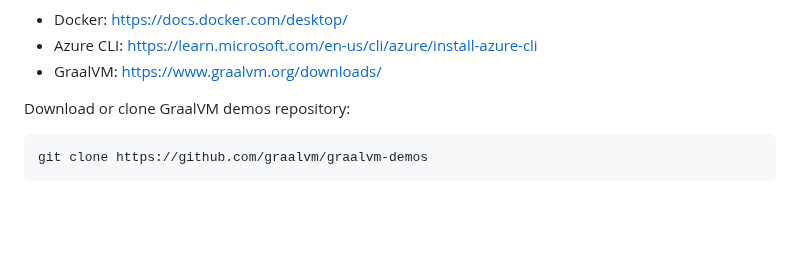
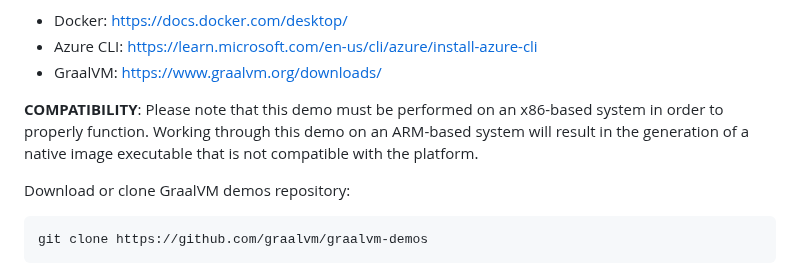
Before and after one commit to graalvm/graalvm-demos, a Markdown page: native-azure-container-instances/README.md, the part around the change. Drawn GitHub-style; blank space fills up the shorter version.

````diff
--- a/native-azure-container-instances/README.md
+++ b/native-azure-container-instances/README.md
@@ -8,6 +8,8 @@ Ensure that you have the following installed and follow the linked instructions
 - Docker: https://docs.docker.com/desktop/
 - Azure CLI: https://learn.microsoft.com/en-us/cli/azure/install-azure-cli
 - GraalVM: https://www.graalvm.org/downloads/
+
+**COMPATIBILITY**: Please note that this demo must be performed on an x86-based system in order to properly function. Working through this demo on an ARM-based system will result in the generation of a native image executable that is not compatible with the platform.
 
 Download or clone GraalVM demos repository:
 ```sh
````
